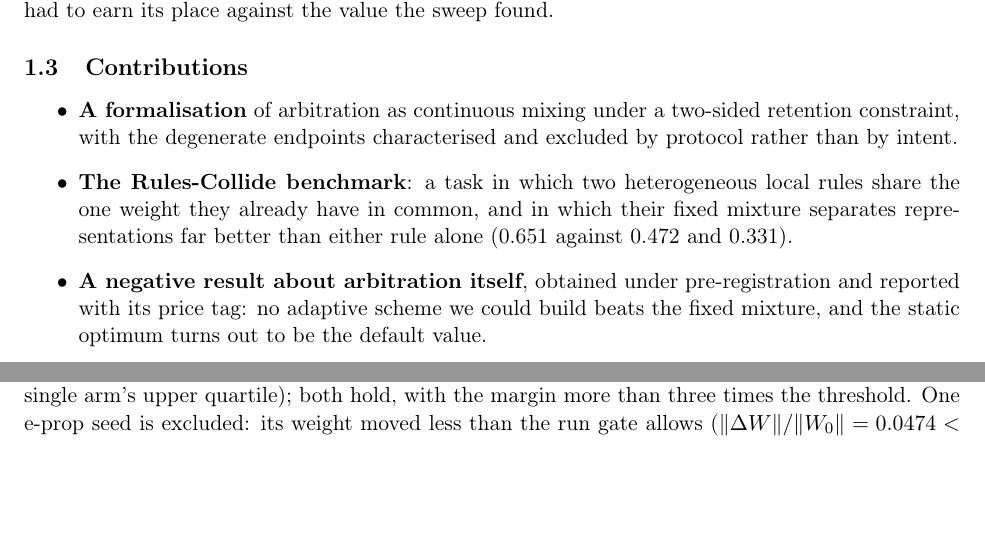
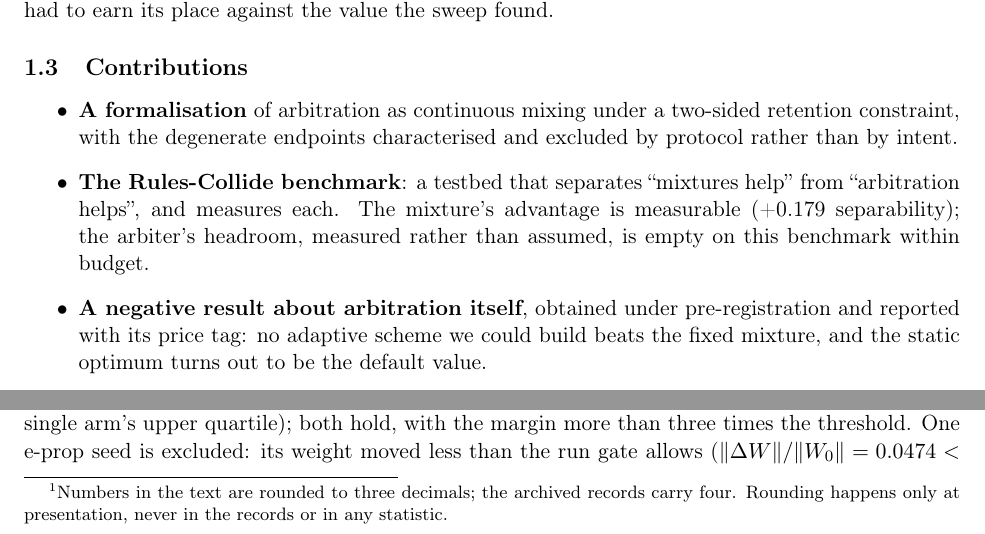
Before and after one commit to lzmd-arch/BioSNN-Plug, a LaTeX paper (paper/p4/main.tex): two parts of pages 2 and 5 of 11, joined at a grey line, cut so that both start at the same text, the shorter picture padded with empty space. Compiled offline with pdfLaTeX.

Commit message:
P4 终审三处修改 + 修一个被 \r 吃掉的 \ref
按裁决改：
① 贡献第二条换成「separates 'mixtures help' from 'arbitration helps', and measures each」，
   把"无头空间"堂堂正正写进贡献；
② 摘要补 +0.003（vs δ=0.05），让摘要自带证据而不只是方向；
③ 加全局精度约定脚注：正文三位、记录四位、只在呈现层取整。

⚠️ 通读时发现 §5.1 有一处 `\ref` 被 `\r`（回车转义）吃成两行 "Section~ / ef{...}"，
渲染出来是 "Section~ ef{sec:pending}"。它的症状其实早就在 CI 日志里——"Reference
`sec:pending' undefined"——我当时当成首轮正常现象忽略了。已修；教训：**编译日志里的
undefined reference 必须逐条看是首轮还是真坏**。

```diff
--- a/paper/p4/main.tex
+++ b/paper/p4/main.tex
@@ -81,9 +81,10 @@ scheme that had to earn its place against the value the sweep found.
   \item \textbf{A formalisation} of arbitration as continuous mixing under a two-sided retention
   constraint, with the degenerate endpoints characterised and excluded by protocol rather than by
   intent.
-  \item \textbf{The Rules-Collide benchmark}: a task in which two heterogeneous local rules share
-  the one weight they already have in common, and in which their fixed mixture separates
-  representations far better than either rule alone (0.651 against 0.472 and 0.331).
+  \item \textbf{The Rules-Collide benchmark}: a testbed that separates ``mixtures help'' from
+  ``arbitration helps'', and measures each. The mixture's advantage is measurable (+0.179
+  separability); the arbiter's headroom, measured rather than assumed, is empty on this benchmark
+  within budget.
   \item \textbf{A negative result about arbitration itself}, obtained under pre-registration and
   reported with its price tag: no adaptive scheme we could build beats the fixed mixture, and the
   static optimum turns out to be the default value.
@@ -264,7 +265,9 @@ The Rules-Collide benchmark pits three arms against each other on a fixed-permut
 sequential MNIST with 1\% of the training labels: Hebbian alone (H), e-prop alone (E), and a
 50/50 mixture of the two (MIX). All three share the same $28 \to 256$ input weight, receive the
 same data and the same batches, and are scored by the Fisher ratio of the representation they
-produce, evaluated on a held-out probe set. Table~\ref{tab:synergy} reports five seeds per arm.
+produce, evaluated on a held-out probe set.\footnote{Numbers in the text are rounded to three
+decimals; the archived records carry four. Rounding happens only at presentation, never in the
+records or in any statistic.} Table~\ref{tab:synergy} reports five seeds per arm.
 
 \begin{table}[t]
 \centering
```
Also changed, not shown: paper/p4/main.tex (9 more changed lines).
